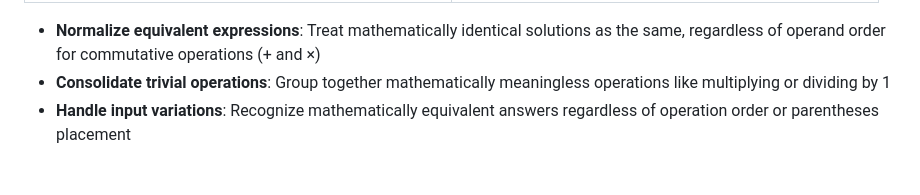
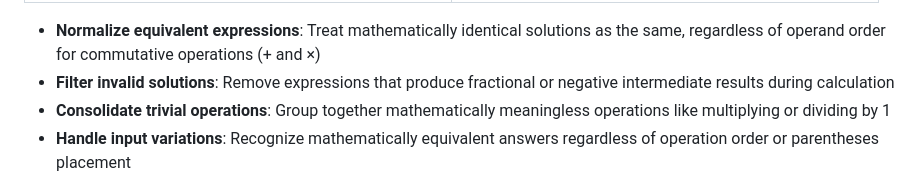
Before and after one commit to jkclee123/combine24, a Markdown page: README.md, the part around the change. Drawn GitHub-style.

```diff
--- a/README.md
+++ b/README.md
@@ -44,6 +44,7 @@ Live demo: [combine24.vercel.app](https://combine24.vercel.app/)
 </table>
 
 - **Normalize equivalent expressions**: Treat mathematically identical solutions as the same, regardless of operand order for commutative operations (+ and ×)
+- **Filter invalid solutions**: Remove expressions that produce fractional or negative intermediate results during calculation
 - **Consolidate trivial operations**: Group together mathematically meaningless operations like multiplying or dividing by 1
 - **Handle input variations**: Recognize mathematically equivalent answers regardless of operation order or parentheses placement
 
```
